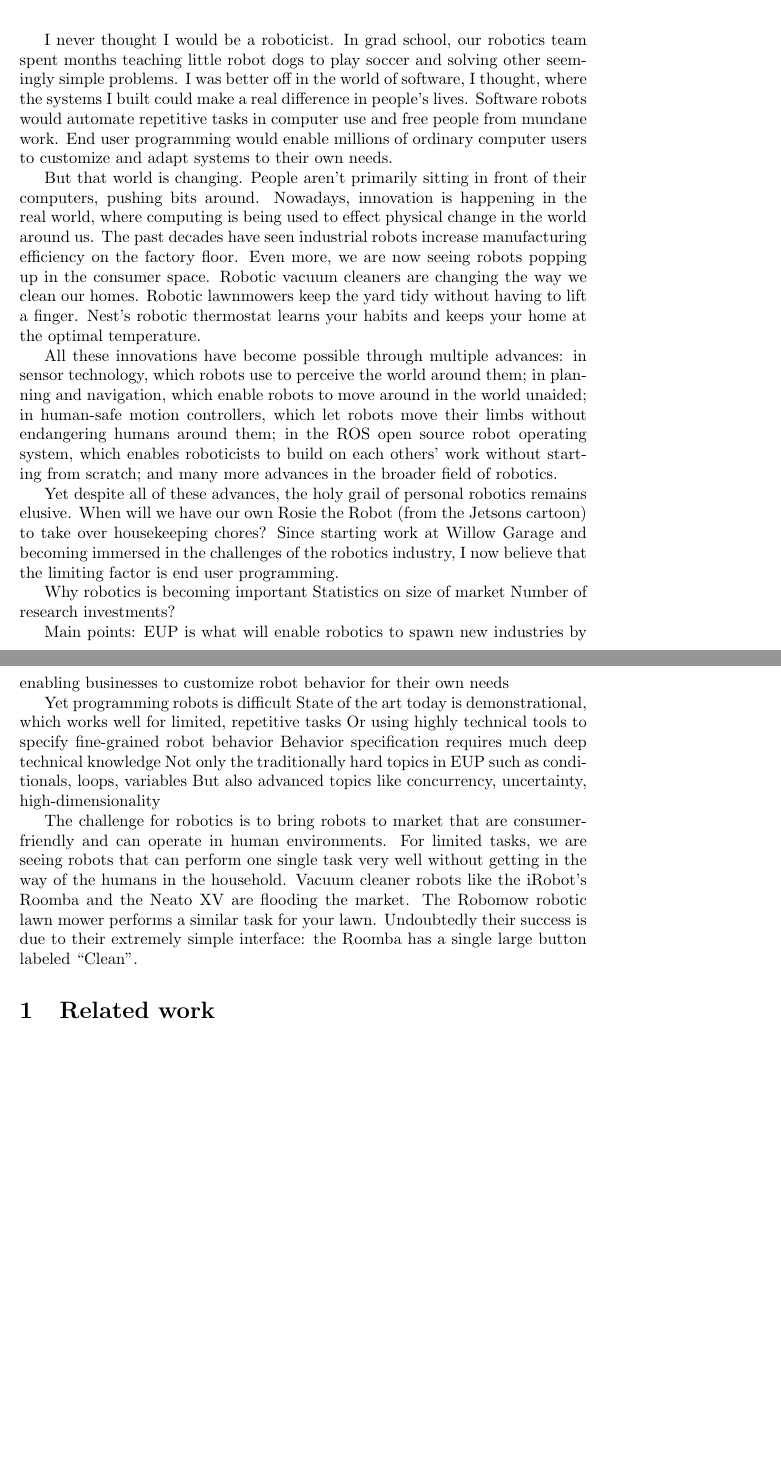
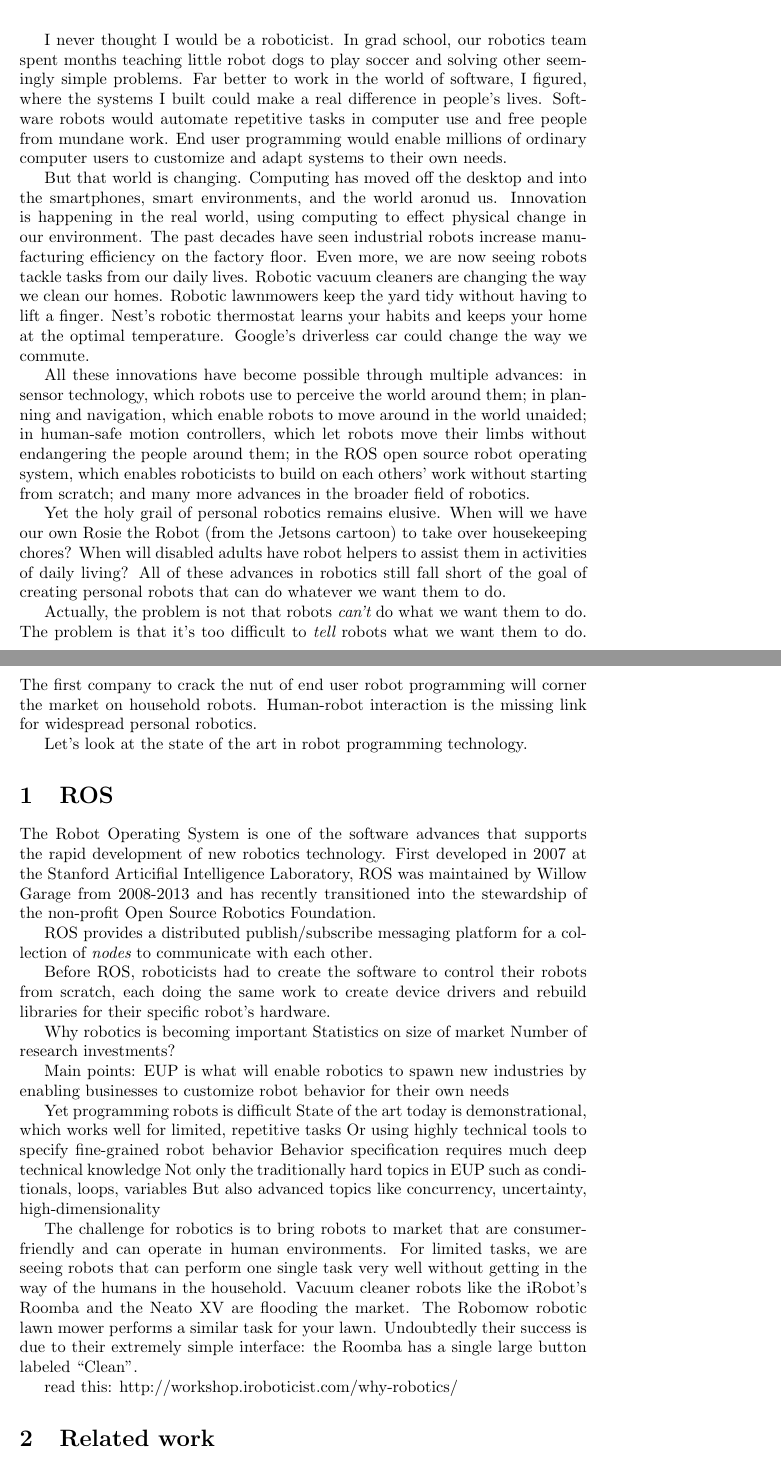
Before and after one commit to tlau/robot-eup-interactions, a LaTeX document (paper.tex): two parts of pages 1 and 2 of 3, joined at a grey line, cut so that both start at the same text, the shorter picture padded with empty space. Compiled offline with pdfLaTeX.

Commit message:
More word hacking

```diff
--- a/paper.tex
+++ b/paper.tex
@@ -9,13 +9,33 @@ Menlo Park, CA USA \\
 }
 \maketitle
 
-I never thought I would be a roboticist. In grad school, our robotics team spent months teaching little robot dogs to play soccer and solving other seemingly simple problems. I was better off in the world of software, I thought, where the systems I built could make a real difference in people's lives. Software robots would automate repetitive tasks in computer use and free people from mundane work. End user programming would enable millions of ordinary computer users to customize and adapt systems to their own needs.
+I never thought I would be a roboticist. In grad school, our robotics team spent months teaching little robot dogs to play soccer and solving other seemingly simple problems. Far better to work in the world of software, I figured, where the systems I built could make a real difference in people's lives. Software robots would automate repetitive tasks in computer use and free people from mundane work. End user programming would enable millions of ordinary computer users to customize and adapt systems to their own needs.
 
-But that world is changing. People aren't primarily sitting in front of their computers, pushing bits around. Nowadays, innovation is happening in the real world, where computing is being used to effect physical change in the world around us. The past decades have seen industrial robots increase manufacturing efficiency on the factory floor. Even more, we are now seeing robots popping up in the consumer space. Robotic vacuum cleaners are changing the way we clean our homes. Robotic lawnmowers keep the yard tidy without having to lift a finger. Nest's robotic thermostat learns your habits and keeps your home at the optimal temperature.
+But that world is changing. Computing has moved off the desktop and into the smartphones, smart environments, and the world aronud us. Innovation is happening in the real world, using computing to effect physical change in our environment. The past decades have seen industrial robots increase manufacturing efficiency on the factory floor. Even more, we are now seeing robots tackle tasks from our daily lives. Robotic vacuum cleaners are changing the way we clean our homes. Robotic lawnmowers keep the yard tidy without having to lift a finger. Nest's robotic thermostat learns your habits and keeps your home at the optimal temperature. Google's driverless car could change the way we commute.
 
-All these innovations have become possible through multiple advances: in sensor technology, which robots use to perceive the world around them; in planning and navigation, which enable robots to move around in the world unaided; in human-safe motion controllers, which let robots move their limbs without endangering humans around them; in the ROS open source robot operating system, which enables roboticists to build on each others' work without starting from scratch; and many more advances in the broader field of robotics.
+All these innovations have become possible through multiple advances: in sensor technology, which robots use to perceive the world around them; in planning and navigation, which enable robots to move around in the world unaided; in human-safe motion controllers, which let robots move their limbs without endangering the people around them; in the ROS open source robot operating system, which enables roboticists to build on each others' work without starting from scratch; and many more advances in the broader field of robotics.
 
-Yet despite all of these advances, the holy grail of personal robotics remains elusive. When will we have our own Rosie the Robot (from the Jetsons cartoon) to take over housekeeping chores? Since starting work at Willow Garage and becoming immersed in the challenges of the robotics industry, I now believe that the limiting factor is end user programming.
+Yet the holy grail of personal robotics remains elusive. When will we have our own Rosie the Robot (from the Jetsons cartoon) to take over housekeeping chores? When will disabled adults have robot helpers to assist them in activities of daily living? All of these advances in robotics still fall short of the goal of creating personal robots that can do whatever we want them to do.
+
+Actually, the problem is not that robots {\em can't} do what we want them to do. The problem is that it's too difficult to {\em tell} robots what we want them to do. The first company to crack the nut of end user robot programming will corner the market on household robots. Human-robot interaction is the missing link for widespread personal robotics.
+
+Let's look at the state of the art in robot programming technology.
+
+\section{ROS}
+
+% History of ROS
+% Invented by Willow Garage, new operating system for diverse robots
+% Current reach
+% Running on robots from PR2 to android-powered XXX
+% Provides very rich control substrate for programming the behavior of complex robots
+
+The Robot Operating System is one of the software advances that supports the rapid development of new robotics technology.  First developed in 2007 at the Stanford Articifial Intelligence Laboratory, ROS was maintained by Willow Garage from 2008-2013 and has recently transitioned into the stewardship of the non-profit Open Source Robotics Foundation.
+
+ROS provides a distributed publish/subscribe messaging platform for a collection of {\em nodes} to communicate with each other.
+
+Before ROS, roboticists had to create the software to control their robots from scratch, each doing the same work to create device drivers and rebuild libraries for their specific robot's hardware.
+
+
 
 
 
@@ -53,6 +73,7 @@ Main points:
 The challenge for robotics is to bring robots to market that are consumer-friendly and can operate in human environments. For limited tasks, we are seeing robots that can perform one single task very well without getting in the way of the humans in the household. Vacuum cleaner robots like the iRobot's Roomba and the Neato XV are flooding the market. The Robomow robotic lawn mower performs a similar task for your lawn. Undoubtedly their success is due to their extremely simple interface: the Roomba has a single large button labeled ``Clean''.
 
 
+read this: http://workshop.iroboticist.com/why-robotics/
 
 \section{Related work}
 
```
Also changed, not shown: paper.tex (12 more changed lines).
